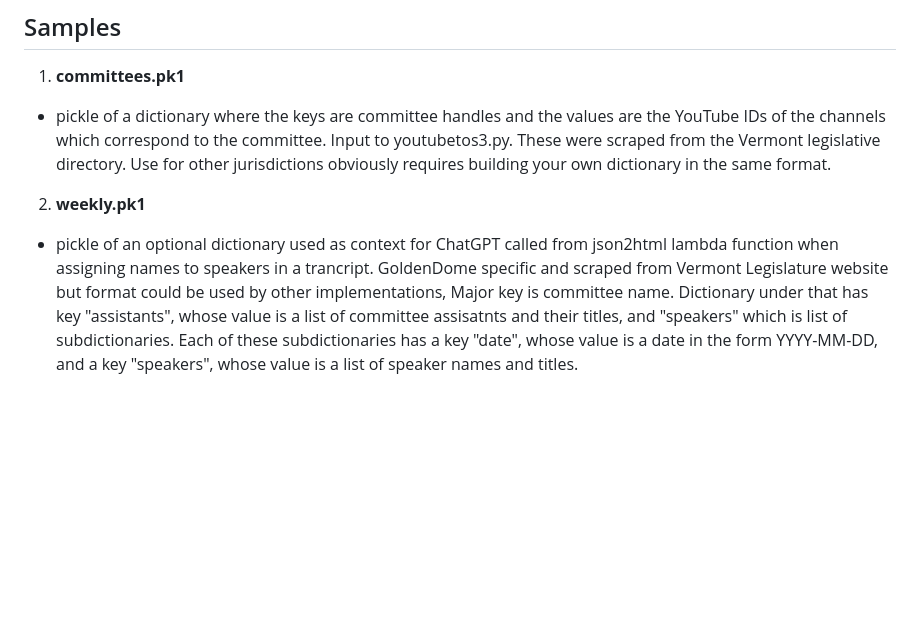
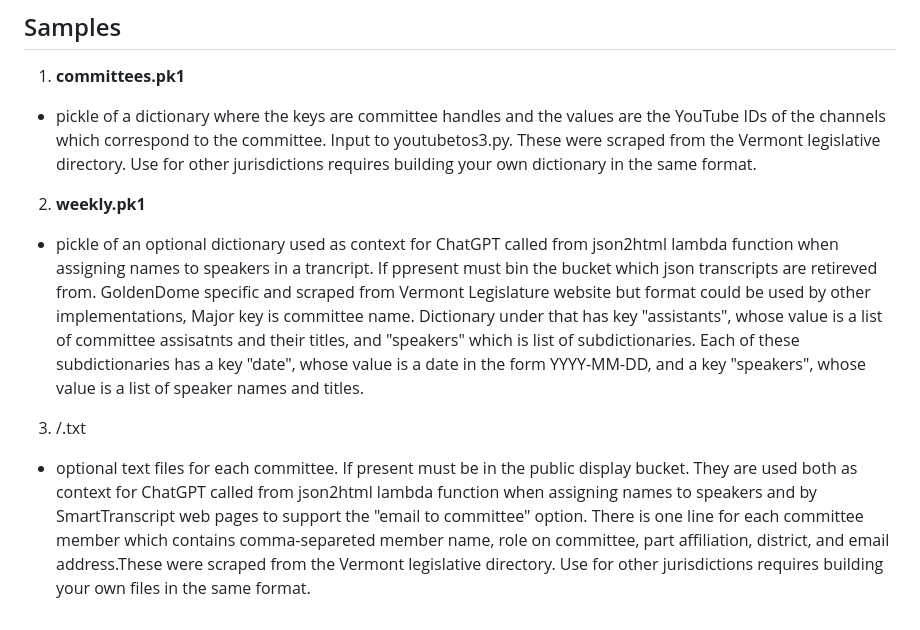
Before and after one commit to tevslin/goldendomevt, a Markdown page: README.md, the part around the change. Drawn GitHub-style; blank space fills up the shorter version.

```diff
--- a/README.md
+++ b/README.md
@@ -99,6 +99,8 @@ The factory currently runs partly on a Google debian instance and partly on AWS.
 ## Samples
 
 1. **committees.pk1**
-- pickle of a dictionary where the keys are committee handles and the values are the YouTube IDs of the channels which correspond to the committee. Input to youtubetos3.py. These were scraped from the Vermont legislative directory. Use for other jurisdictions obviously requires building your own dictionary in the same format.
+- pickle of a dictionary where the keys are committee handles and the values are the YouTube IDs of the channels which correspond to the committee. Input to youtubetos3.py. These were scraped from the Vermont legislative directory. Use for other jurisdictions requires building your own dictionary in the same format.
 2. **weekly.pk1**
-- pickle of an optional dictionary used as context for ChatGPT called from json2html lambda function when assigning names to speakers in a trancript. GoldenDome specific and scraped from Vermont Legislature website but format could be used by other implementations, Major key is committee name. Dictionary under that has key "assistants", whose value is a list of committee assisatnts and their titles, and "speakers" which is list of subdictionaries. Each of these subdictionaries has a key "date", whose value is a date in the form YYYY-MM-DD, and a key "speakers", whose value is a list of speaker names and titles.
+- pickle of an optional dictionary used as context for ChatGPT called from json2html lambda function when assigning names to speakers in a trancript. If ppresent must bin the bucket which json transcripts are retireved from. GoldenDome specific and scraped from Vermont Legislature website but format could be used by other implementations, Major key is committee name. Dictionary under that has key "assistants", whose value is a list of committee assisatnts and their titles, and "speakers" which is list of subdictionaries. Each of these subdictionaries has a key "date", whose value is a date in the form YYYY-MM-DD, and a key "speakers", whose value is a list of speaker names and titles.
+3. /<committeename>.txt
+  - optional text files for each committee. If present must be in the public display bucket. They are used both as context for ChatGPT called from json2html lambda function when assigning names to speakers and by SmartTranscript web pages to support the "email to committee" option. There is one line for each committee member which contains comma-separeted member name, role on committee, part affiliation, district, and email address.These were scraped from the Vermont legislative directory. Use for other jurisdictions requires building your own files in the same format.
```
